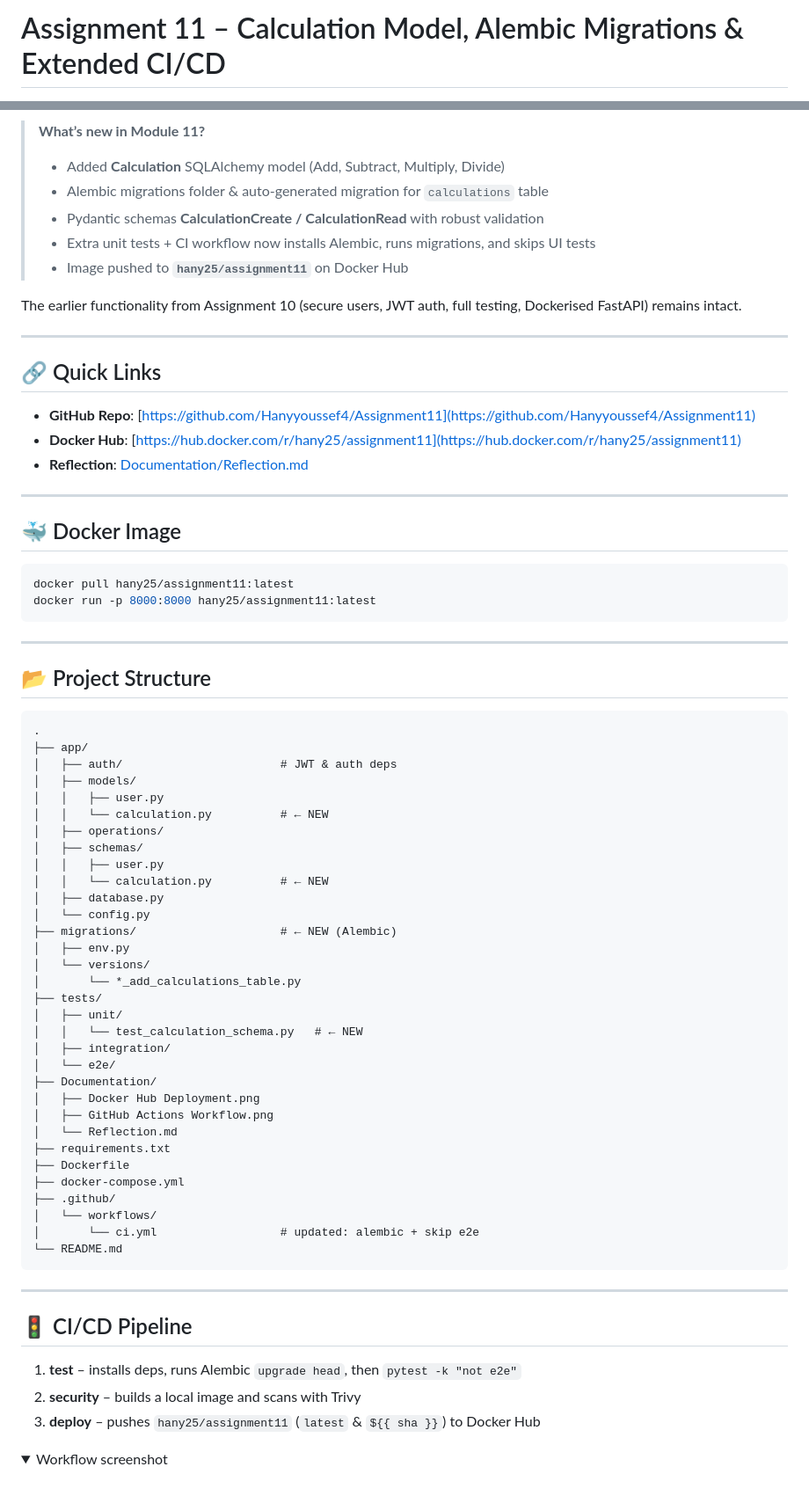
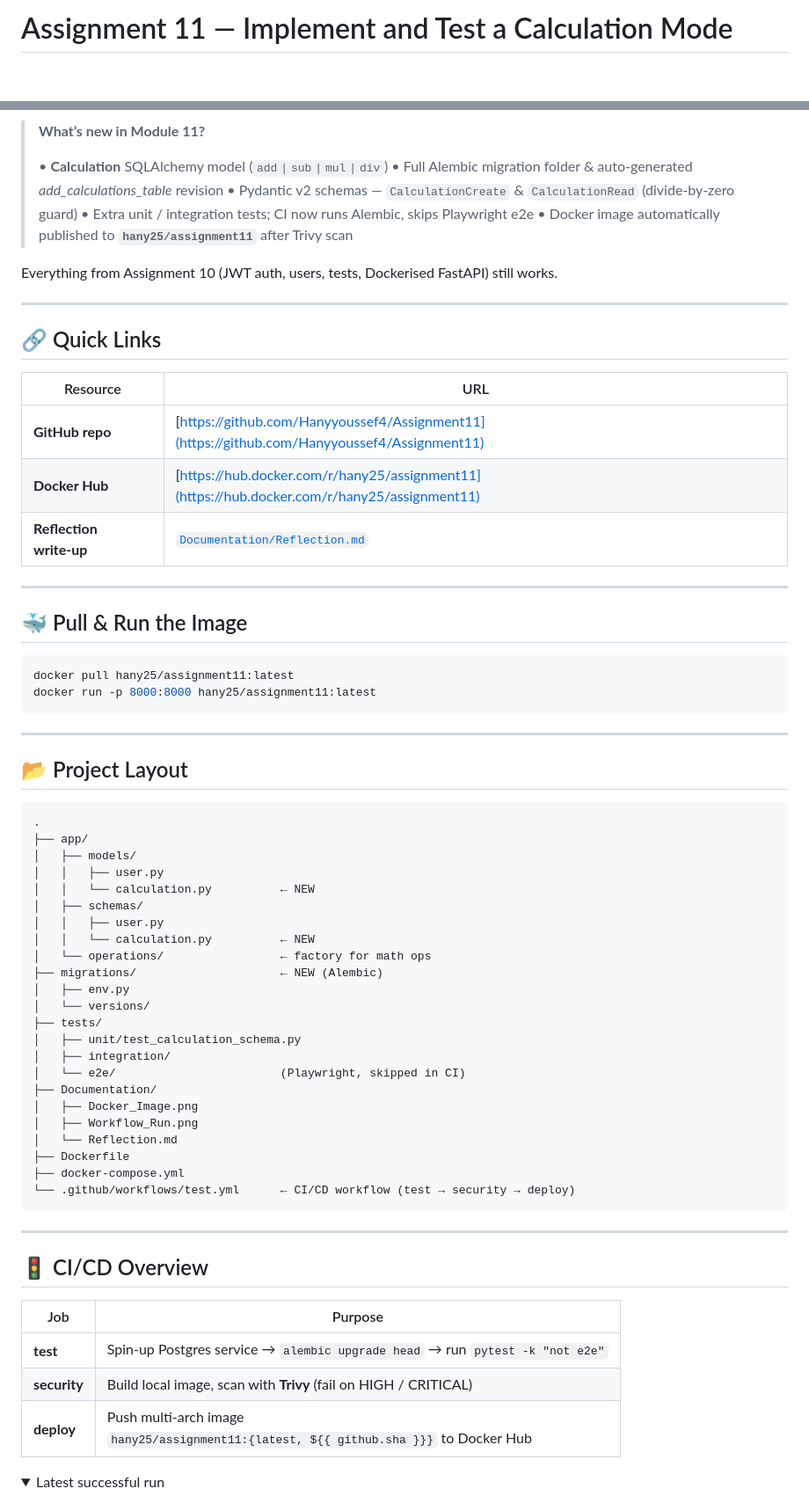
Before and after one commit to Hanyyoussef4/Assignment11, a Markdown page: README.md, 2 parts joined by grey strips. Shown: that part at 88% size. Drawn GitHub-style; folded sections open; blank space fills up the shorter version.

````diff
--- a/README.md
+++ b/README.md
@@ -1,2 +1,2 @@
-# Assignment 11 – Calculation Model, Alembic Migrations & Extended CI/CD
+# Assignment 11 — Implement and Test a Calculation Mode
 
@@ -4,26 +4,27 @@
 
 > **What’s new in Module 11?**
 >
-> * Added **Calculation** SQLAlchemy model (Add, Subtract, Multiply, Divide)
-> * Alembic migrations folder & auto‑generated migration for `calculations` table
-> * Pydantic schemas **CalculationCreate / CalculationRead** with robust validation
-> * Extra unit tests + CI workflow now installs Alembic, runs migrations, and skips UI tests
-> * Image pushed to **`hany25/assignment11`** on Docker Hub
+> • **Calculation** SQLAlchemy model (`add | sub | mul | div`)
+> • Full Alembic migration folder & auto‑generated *add\_calculations\_table* revision
+> • Pydantic v2 schemas — `CalculationCreate` & `CalculationRead` (divide‑by‑zero guard)
+> • Extra unit / integration tests; CI now runs Alembic, skips Playwright e2e
+> • Docker image automatically published to **`hany25/assignment11`** after Trivy scan
 
-The earlier functionality from Assignment 10 (secure users, JWT auth, full testing,
-Dockerised FastAPI) remains intact.
+Everything from Assignment 10 (JWT auth, users, tests, Dockerised FastAPI) still works.
 
 ---
 
 ## 🔗 Quick Links
 
-* **GitHub Repo**: [https://github.com/Hanyyoussef4/Assignment11](https://github.com/Hanyyoussef4/Assignment11)
-* **Docker Hub**: [https://hub.docker.com/r/hany25/assignment11](https://hub.docker.com/r/hany25/assignment11)
-* **Reflection**: [Documentation/Reflection.md](Documentation/Reflection.md)
+| Resource                | URL                                                                                          |
+| ----------------------- | -------------------------------------------------------------------------------------------- |
+| **GitHub repo**         | [https://github.com/Hanyyoussef4/Assignment11](https://github.com/Hanyyoussef4/Assignment11) |
+| **Docker Hub**          | [https://hub.docker.com/r/hany25/assignment11](https://hub.docker.com/r/hany25/assignment11) |
+| **Reflection write‑up** | [`Documentation/Reflection.md`](Documentation/Reflection.md)                                 |
 
 ---
 
-## 🐳 Docker Image
+## 🐳 Pull & Run the Image
 
 ```bash
 docker pull hany25/assignment11:latest
@@ -32,51 +33,44 @@ docker run -p 8000:8000 hany25/assignment11:latest
 
 ---
 
-## 📂 Project Structure
+## 📂 Project Layout
 
-```
+```text
 .
 ├── app/
-│   ├── auth/                       # JWT & auth deps
 │   ├── models/
 │   │   ├── user.py
-│   │   └── calculation.py          # ← NEW
-│   ├── operations/
+│   │   └── calculation.py          ← NEW
 │   ├── schemas/
 │   │   ├── user.py
-│   │   └── calculation.py          # ← NEW
-│   ├── database.py
-│   └── config.py
-├── migrations/                     # ← NEW (Alembic)
+│   │   └── calculation.py          ← NEW
+│   └── operations/                 ← factory for math ops
+├── migrations/                     ← NEW (Alembic)
 │   ├── env.py
 │   └── versions/
-│       └── *_add_calculations_table.py
 ├── tests/
-│   ├── unit/
-│   │   └── test_calculation_schema.py   # ← NEW
+│   ├── unit/test_calculation_schema.py
 │   ├── integration/
-│   └── e2e/
+│   └── e2e/                        (Playwright, skipped in CI)
 ├── Documentation/
-│   ├── Docker Hub Deployment.png
-│   ├── GitHub Actions Workflow.png
+│   ├── Docker_Image.png
+│   ├── Workflow_Run.png
 │   └── Reflection.md
-├── requirements.txt
 ├── Dockerfile
 ├── docker-compose.yml
-├── .github/
-│   └── workflows/
-│       └── ci.yml                  # updated: alembic + skip e2e
-└── README.md
+└── .github/workflows/test.yml      ← CI/CD workflow (test → security → deploy)
 ```
 
 ---
 
-## 🚦 CI/CD Pipeline
+## 🚦 CI/CD Overview
 
-1. **test** – installs deps, runs Alembic `upgrade head`, then `pytest -k "not e2e"`
-2. **security** – builds a local image and scans with Trivy
-3. **deploy** – pushes `hany25/assignment11` (`latest` & `${{ sha }}`) to Docker Hub
+| Job          | Purpose                                                                                  |
+| ------------ | ---------------------------------------------------------------------------------------- |
+| **test**     | Spin‑up Postgres service → `alembic upgrade head` → run `pytest -k "not e2e"`            |
+| **security** | Build local image, scan with **Trivy** (fail on HIGH / CRITICAL)                         |
+| **deploy**   | Push multi‑arch image<br>`hany25/assignment11:{latest, ${{ github.sha }}}` to Docker Hub |
 
 <details>
-<summary>Workflow screenshot</summary>
+<summary>Latest successful run</summary>
 
````
Also changed, not shown: other parts of README.md (+25 -7 lines), Documentation/Reflection.md (+27 -31 lines), Documentation/Docker Hub Deployment.png (deleted), Documentation/Docker Repo_Image.png (added), Documentation/Docker_Image.png (added), Documentation/GitHub Actions Workflow.png (deleted), Documentation/UserTable_DB.png (deleted), Documentation/Workflow Run.png (added).
